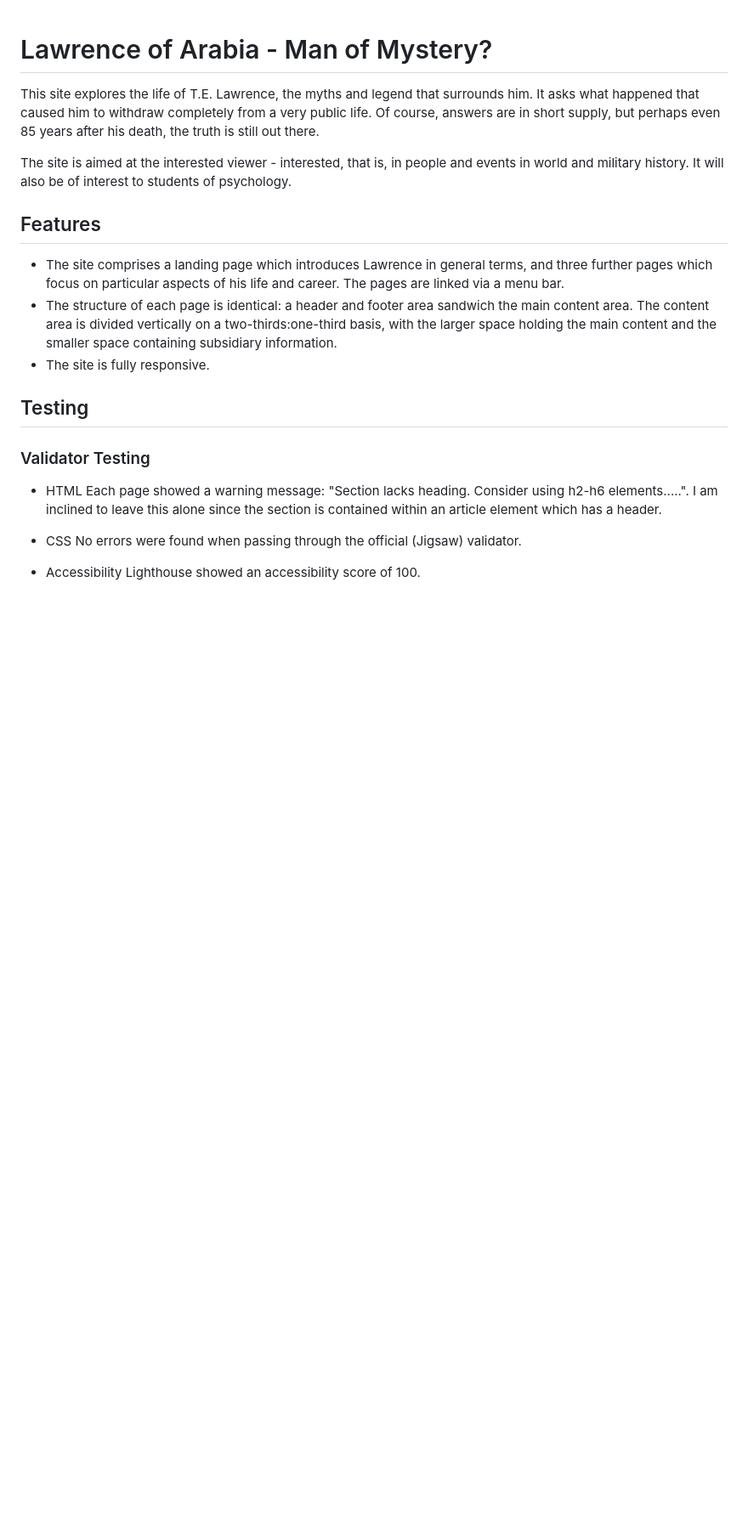
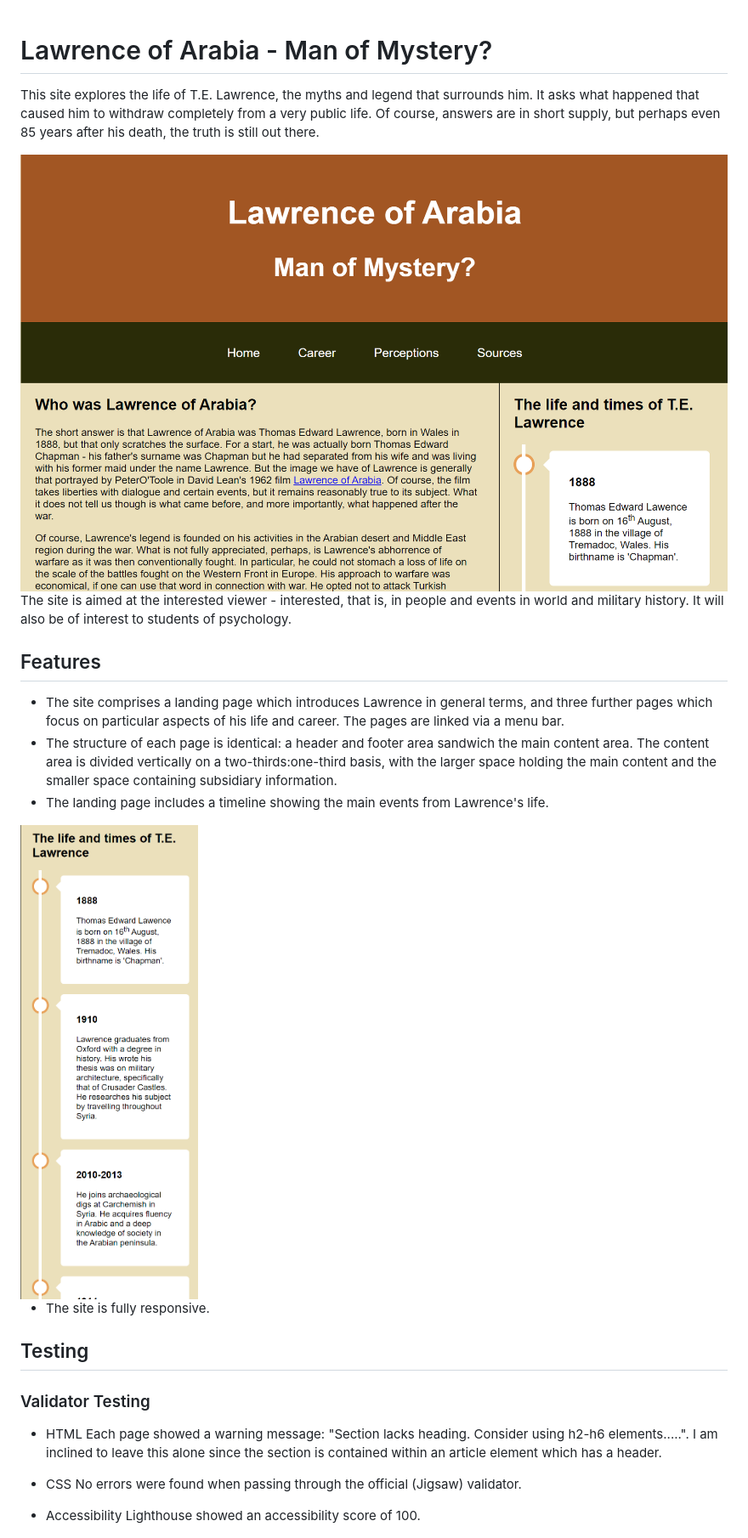
Before and after one commit to KevinChristopherButler/lawrence-of-arabia, a Markdown page: README.md, the part around the change. Shown: that part at 85% size. Rendered like a GitHub page; pictures changed too: assets/images/landingPage.PNG (added), assets/images/timeline.PNG (added); blank space fills up the shorter version.

Commit message:
Add images from the site to README.md

```diff
--- a/README.md
+++ b/README.md
@@ -4,6 +4,8 @@ This site explores the life of T.E. Lawrence, the myths and legend that surround
 It asks what happened that caused him to withdraw completely from a very public life.
 Of course, answers are in short supply, but perhaps even 85 years after his death, the
 truth is still out there.
+
+<img src="./assets/images/landingPage.PNG" alt="Image of the landing page">
 
 The site is aimed at the interested viewer - interested, that is, in people and events in world and military history.
 It will also be of interest to students of psychology.
@@ -16,6 +18,10 @@ particular aspects of his life and career. The pages are linked via a menu bar.
 - The structure of each page is identical: a header and footer area sandwich the main content area. The content area is
 divided vertically on a two-thirds:one-third basis, with the larger space holding the main content and the smaller space
 containing subsidiary information.
+- The landing page includes a timeline showing the main events from Lawrence's life.
+
+<img src="./assets/images/timeline.PNG" alt="Image of the timeline">
+
 - The site is fully responsive.
 
 
```
